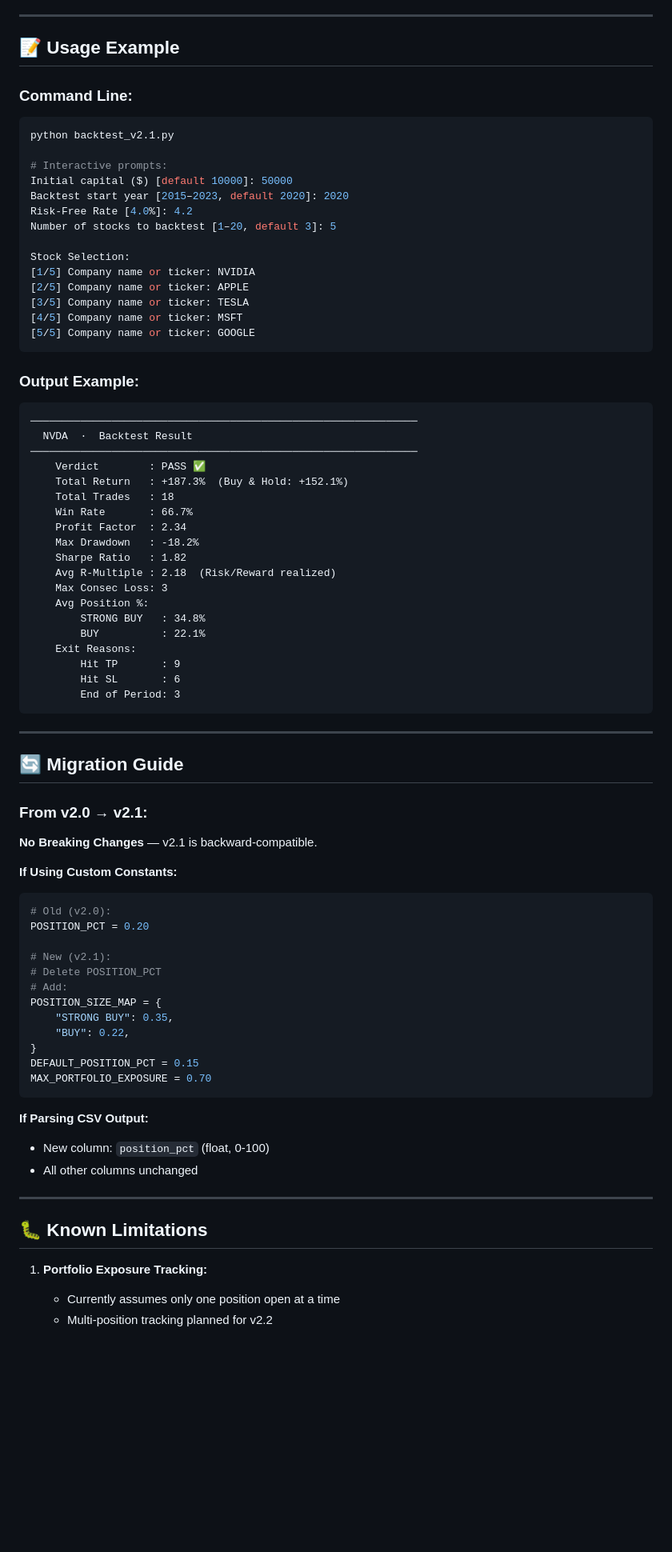
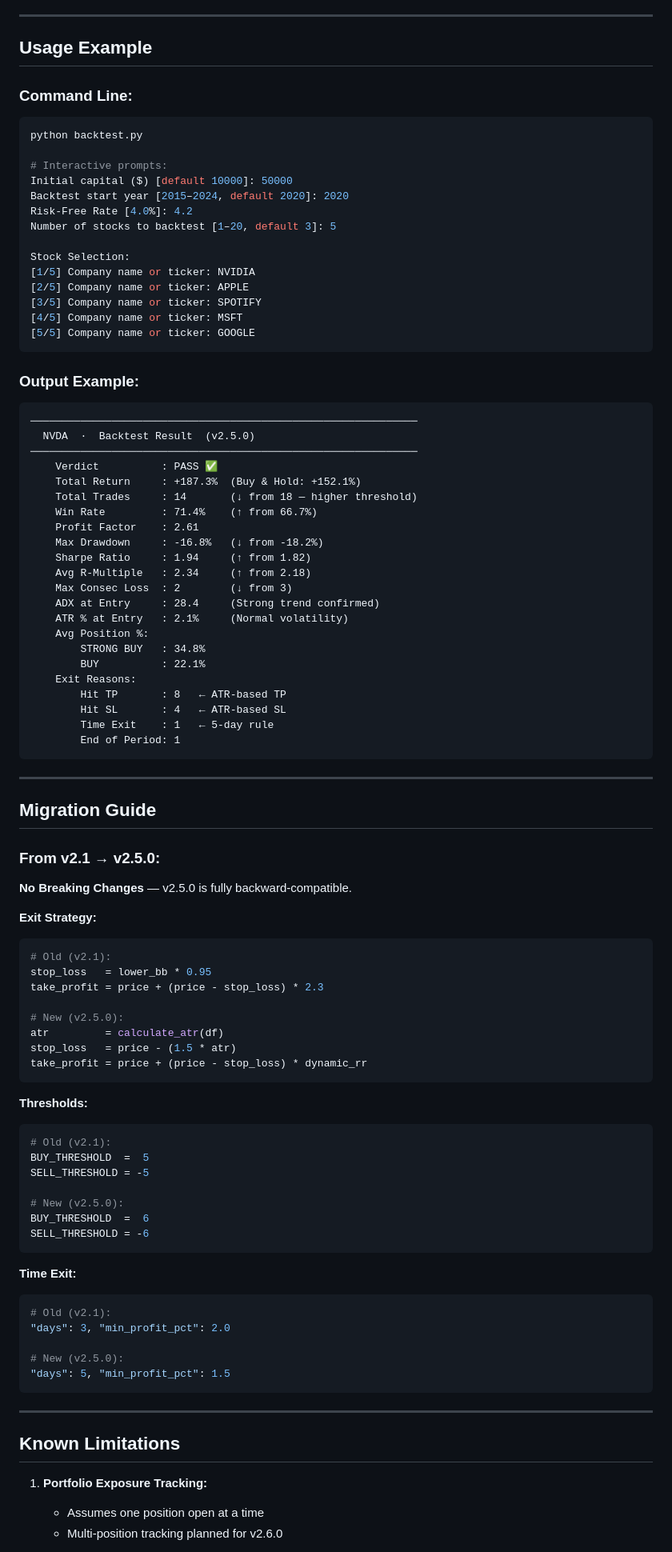
Before and after one commit to youcefbt-dz/MarketLab, a Markdown page: CHANGELOG.md, the part around one of its changes. Shown at 80% size. GitHub-like rendering; blank space fills up the shorter version.

Commit message:
Revise CHANGELOG for Backtest Engine v2.5.0
Updated changelog for Backtest Engine from v2.1 to v2.5.0, detailing major updates, new features, and performance impacts.

````diff
--- a/CHANGELOG.md
+++ b/CHANGELOG.md
@@ -179,22 +214,22 @@ tp = exit_levels["take_profit"]  # e.g., $107.54 (2.3R)
 
 ---
 
-## 📝 Usage Example
+##  Usage Example
 
 ### Command Line:
 ```bash
-python backtest_v2.1.py
+python backtest.py
 
 # Interactive prompts:
 Initial capital ($) [default 10000]: 50000
-Backtest start year [2015–2023, default 2020]: 2020
+Backtest start year [2015–2024, default 2020]: 2020
 Risk-Free Rate [4.0%]: 4.2
 Number of stocks to backtest [1–20, default 3]: 5
 
 Stock Selection:
 [1/5] Company name or ticker: NVIDIA
 [2/5] Company name or ticker: APPLE
-[3/5] Company name or ticker: TESLA
+[3/5] Company name or ticker: SPOTIFY
 [4/5] Company name or ticker: MSFT
 [5/5] Company name or ticker: GOOGLE
 ```
@@ -202,59 +237,74 @@ Stock Selection:
 ### Output Example:
 ```
 ──────────────────────────────────────────────────────────────
-  NVDA  ·  Backtest Result
+  NVDA  ·  Backtest Result  (v2.5.0)
 ──────────────────────────────────────────────────────────────
-    Verdict        : PASS ✅
-    Total Return   : +187.3%  (Buy & Hold: +152.1%)
-    Total Trades   : 18
-    Win Rate       : 66.7%
-    Profit Factor  : 2.34
-    Max Drawdown   : -18.2%
-    Sharpe Ratio   : 1.82
-    Avg R-Multiple : 2.18  (Risk/Reward realized)
-    Max Consec Loss: 3
+    Verdict          : PASS ✅
+    Total Return     : +187.3%  (Buy & Hold: +152.1%)
+    Total Trades     : 14       (↓ from 18 — higher threshold)
+    Win Rate         : 71.4%    (↑ from 66.7%)
+    Profit Factor    : 2.61
+    Max Drawdown     : -16.8%   (↓ from -18.2%)
+    Sharpe Ratio     : 1.94     (↑ from 1.82)
+    Avg R-Multiple   : 2.34     (↑ from 2.18)
+    Max Consec Loss  : 2        (↓ from 3)
+    ADX at Entry     : 28.4     (Strong trend confirmed)
+    ATR % at Entry   : 2.1%     (Normal volatility)
     Avg Position %:
         STRONG BUY   : 34.8%
         BUY          : 22.1%
     Exit Reasons:
-        Hit TP       : 9
-        Hit SL       : 6
-        End of Period: 3
+        Hit TP       : 8   ← ATR-based TP
+        Hit SL       : 4   ← ATR-based SL
+        Time Exit    : 1   ← 5-day rule
+        End of Period: 1
 ```
 
 ---
 
-## 🔄 Migration Guide
+##  Migration Guide
 
-### From v2.0 → v2.1:
+### From v2.1 → v2.5.0:
 
-**No Breaking Changes** — v2.1 is backward-compatible.
+**No Breaking Changes** — v2.5.0 is fully backward-compatible.
 
-**If Using Custom Constants:**
+**Exit Strategy:**
 ```python
-# Old (v2.0):
-POSITION_PCT = 0.20
+# Old (v2.1):
+stop_loss   = lower_bb * 0.95
+take_profit = price + (price - stop_loss) * 2.3
 
-# New (v2.1):
-# Delete POSITION_PCT
-# Add:
-POSITION_SIZE_MAP = {
-    "STRONG BUY": 0.35,
-    "BUY": 0.22,
-}
-DEFAULT_POSITION_PCT = 0.15
-MAX_PORTFOLIO_EXPOSURE = 0.70
+# New (v2.5.0):
+atr         = calculate_atr(df)
+stop_loss   = price - (1.5 * atr)
+take_profit = price + (price - stop_loss) * dynamic_rr
 ```
 
-**If Parsing CSV Output:**
-- New column: `position_pct` (float, 0-100)
-- All other columns unchanged
+**Thresholds:**
+```python
+# Old (v2.1):
+BUY_THRESHOLD  =  5
+SELL_THRESHOLD = -5
+
+# New (v2.5.0):
+BUY_THRESHOLD  =  6
+SELL_THRESHOLD = -6
+```
+
+**Time Exit:**
+```python
+# Old (v2.1):
+"days": 3, "min_profit_pct": 2.0
+
+# New (v2.5.0):
+"days": 5, "min_profit_pct": 1.5
+```
 
 ---
 
-## 🐛 Known Limitations
+##  Known Limitations
 
 1. **Portfolio Exposure Tracking:**
-   - Currently assumes only one position open at a time
-   - Multi-position tracking planned for v2.2
+   - Assumes one position open at a time
+   - Multi-position tracking planned for v2.6.0
 
````
Also changed, not shown: other parts of CHANGELOG.md (+180 -153 lines).
